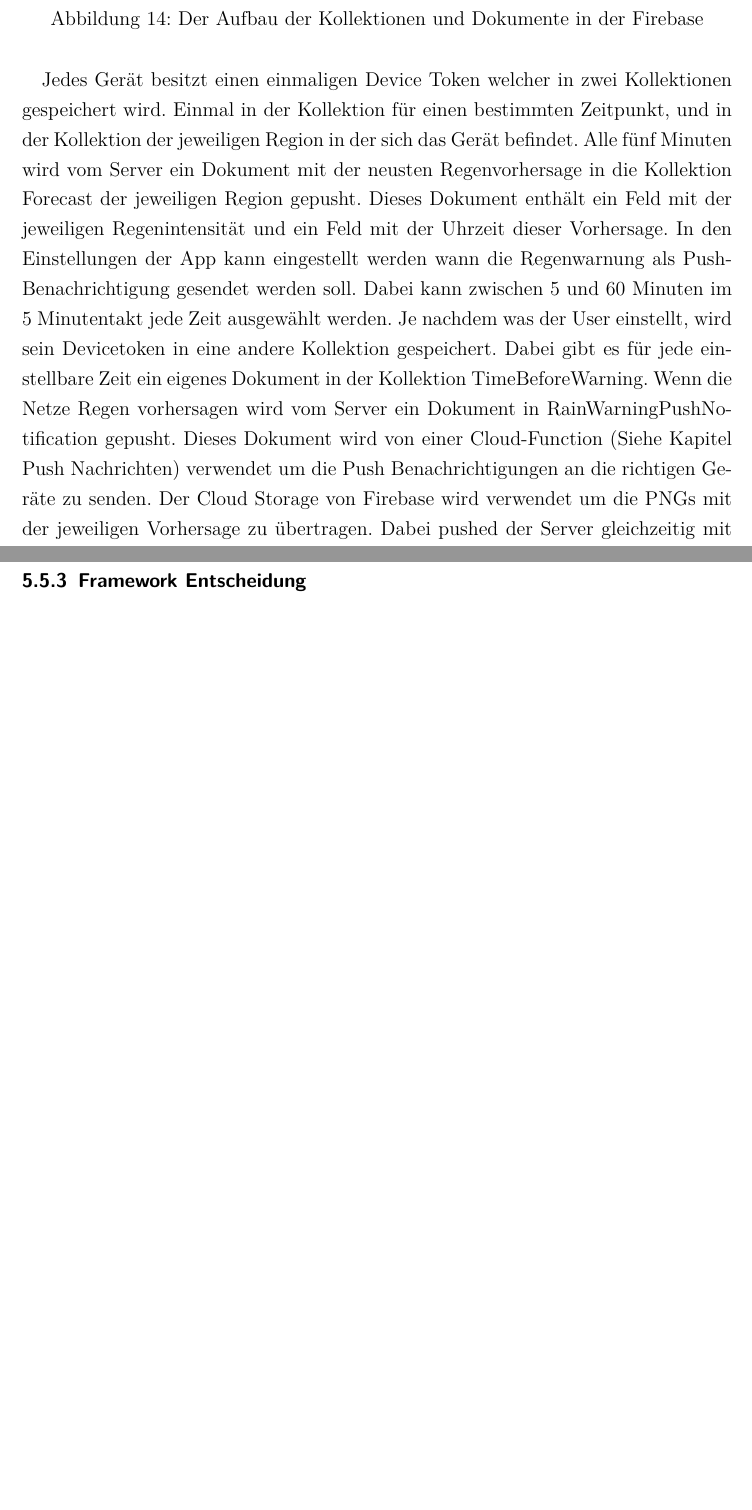
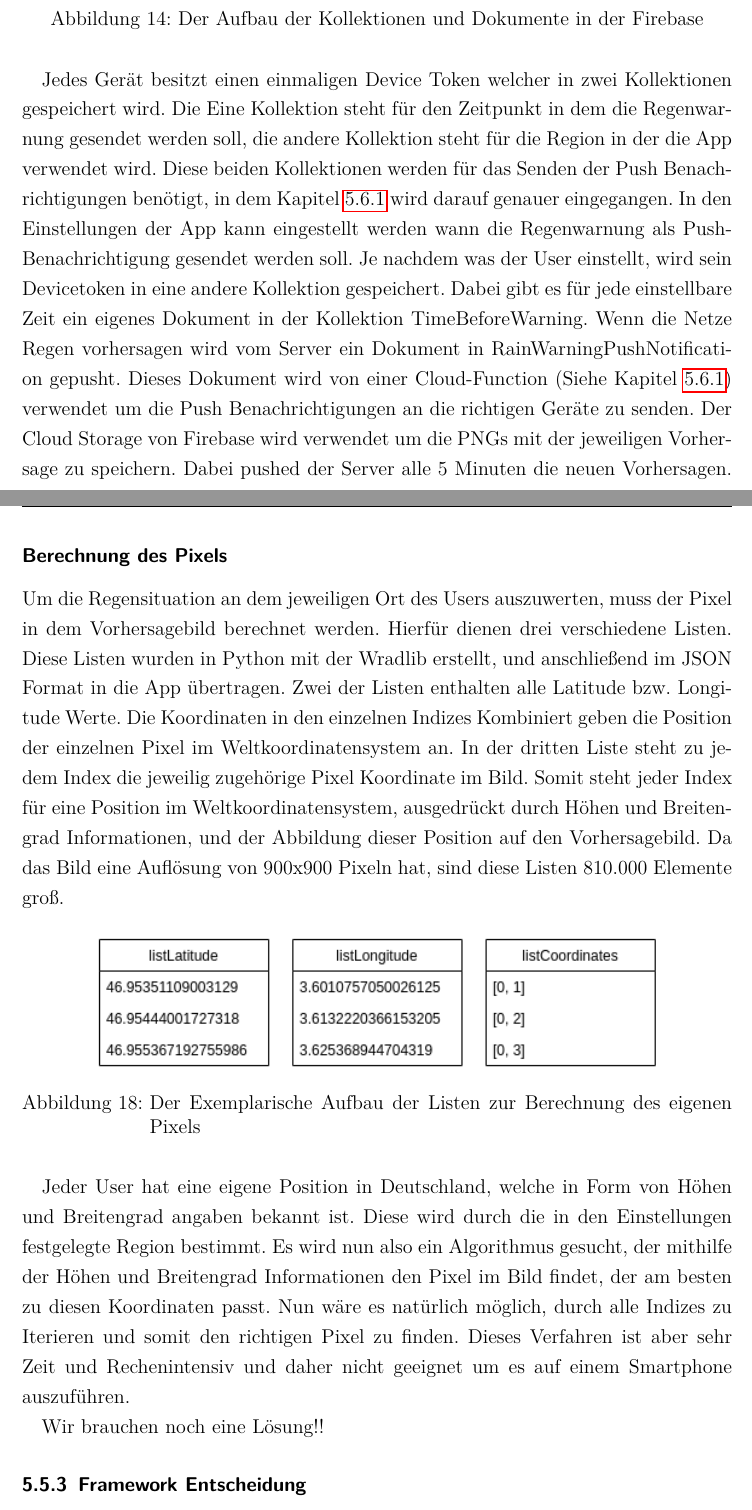
Before and after one commit to PaulSut/DeepRain2, a LaTeX document (Documentation/src/Hauptdatei.tex, which reads Documentation/src/kapitel/app_datenbank/datenbank_und_cloudspeicher.tex, Documentation/src/kapitel/app_datenbank/die_app.tex): two parts of pages 15 and 19 of 22 before the commit and two parts of pages 14 and 19 of 22 after it, joined at a grey line, cut so that both start at the same text, the shorter picture padded with empty space. Compiled offline with pdfLaTeX.

Commit message:
Added some Text.

```diff
--- a/Documentation/src/Hauptdatei.tex
+++ b/Documentation/src/Hauptdatei.tex
@@ -11,6 +11,7 @@
 % Grafiken aus PNG Dateien einbinden
 \usepackage{graphicx}
 \usepackage{float}
+\usepackage{subfig}
 
 % Deutsche Sonderzeichen und Silbentrennung nutzen
 \usepackage[ngerman]{babel}
--- a/Documentation/src/kapitel/app_datenbank/datenbank_und_cloudspeicher.tex
+++ b/Documentation/src/kapitel/app_datenbank/datenbank_und_cloudspeicher.tex
@@ -7,7 +9,14 @@ Unsere Datenbank ist ein Firestore von Firebase. Firestore ist ein Cloud NOSQL D
  \caption[Datenbankarchitektur]{Der Aufbau der Kollektionen und Dokumente in der Firebase}
-\label{fig:Beschreibung}
+\label{fig:datenbank_aufbau}
 \end{figure}
 
-Jedes Gerät besitzt einen einmaligen Device Token welcher in zwei Kollektionen gespeichert wird. Einmal in der Kollektion für einen bestimmten Zeitpunkt, und in der Kollektion der jeweiligen Region in der sich das Gerät befindet.
-Alle fünf Minuten wird vom Server ein Dokument mit der neusten Regenvorhersage in die Kollektion Forecast der jeweiligen Region gepusht. Dieses Dokument enthält ein Feld mit der jeweiligen Regenintensität und ein Feld mit der Uhrzeit dieser Vorhersage. In den Einstellungen der App kann eingestellt werden wann die Regenwarnung als Push-Benachrichtigung gesendet werden soll. Dabei kann zwischen 5 und 60 Minuten im 5 Minutentakt jede Zeit ausgewählt werden. Je nachdem was der User einstellt, wird sein Devicetoken in eine andere Kollektion gespeichert. Dabei gibt es für jede einstellbare Zeit ein eigenes Dokument in der Kollektion TimeBeforeWarning. Wenn die Netze Regen vorhersagen wird vom Server ein Dokument in RainWarningPushNotification gepusht. Dieses Dokument wird von einer Cloud-Function (Siehe Kapitel Push Nachrichten) verwendet um die Push Benachrichtigungen an die richtigen Geräte zu senden.
-Der Cloud Storage von Firebase wird verwendet um die PNGs mit der jeweiligen Vorhersage zu übertragen. Dabei pushed der Server gleichzeitig mit den Daten im Firestore auch ein PNG. Dieses PNG wird in der App angezeigt.
+Jedes Gerät besitzt einen einmaligen Device Token welcher in zwei Kollektionen gespeichert wird.
+Die Eine Kollektion steht für den Zeitpunkt in dem die Regenwarnung gesendet werden soll, die andere Kollektion steht für die Region in der die App verwendet wird.
+Diese beiden Kollektionen werden für das Senden der Push Benachrichtigungen benötigt, in dem Kapitel \ref{sec:Pushbenachrichtigungen} wird darauf genauer eingegangen.
+In den Einstellungen der App kann eingestellt werden wann die Regenwarnung als Push-Benachrichtigung gesendet werden soll.
+Je nachdem was der User einstellt, wird sein Devicetoken in eine andere Kollektion gespeichert.
+Dabei gibt es für jede einstellbare Zeit ein eigenes Dokument in der Kollektion TimeBeforeWarning.
+Wenn die Netze Regen vorhersagen wird vom Server ein Dokument in RainWarningPushNotification gepusht.
+Dieses Dokument wird von einer Cloud-Function (Siehe Kapitel \ref{sec:Pushbenachrichtigungen}) verwendet um die Push Benachrichtigungen an die richtigen Geräte zu senden.
+Der Cloud Storage von Firebase wird verwendet um die PNGs mit der jeweiligen Vorhersage zu speichern.
+Dabei pushed der Server alle 5 Minuten die neuen Vorhersagen. Diese PNGs werden in der App angezeigt.
--- a/Documentation/src/kapitel/app_datenbank/die_app.tex
+++ b/Documentation/src/kapitel/app_datenbank/die_app.tex
@@ -63,3 +81,27 @@ Aktuell können nur beim App Start und durch manuelles auslösen eines Updates d
+\subsubsection*{Berechnung des Pixels} \label{sec: pixel_berechnung}
+Um die Regensituation an dem jeweiligen Ort des Users auszuwerten, muss der Pixel in dem Vorhersagebild berechnet werden.
+Hierfür dienen drei verschiedene Listen. Diese Listen wurden in Python mit der Wradlib erstellt, und anschließend
+im JSON Format in die App übertragen.
+Zwei der Listen enthalten alle Latitude bzw. Longitude Werte.
+Die Koordinaten in den einzelnen Indizes Kombiniert geben die Position der einzelnen Pixel im Weltkoordinatensystem an.
+In der dritten Liste steht zu jedem Index die jeweilig zugehörige Pixel Koordinate im Bild.
+Somit steht jeder Index für eine Position im Weltkoordinatensystem, ausgedrückt durch Höhen und Breitengrad Informationen,
+und der Abbildung dieser Position auf den Vorhersagebild.
+Da das Bild eine Auflösung von 900x900 Pixeln hat, sind diese Listen 810.000 Elemente groß.
+\begin{figure}[H]
+  \centering
+  \includegraphics[width=0.8\textwidth,angle=0]{abb/listen_pixel_berechnung.png}
+  \caption{Der Exemplarische Aufbau der Listen zur Berechnung des eigenen Pixels}
+ \label{fig:sequence_diagram_app_start}
+ \end{figure}
+ Jeder User hat eine eigene Position in Deutschland, welche in Form von Höhen und Breitengrad angaben bekannt ist.
+ Diese wird durch die in den Einstellungen festgelegte Region bestimmt.
+ Es wird nun also ein Algorithmus gesucht, der mithilfe der Höhen und Breitengrad Informationen den Pixel im Bild findet,
+ der am besten zu diesen Koordinaten passt.
+ Nun wäre es natürlich möglich, durch alle Indizes zu Iterieren und somit den richtigen Pixel zu finden. Dieses Verfahren
+ ist aber sehr Zeit und Rechenintensiv und daher nicht geeignet um  es auf einem Smartphone auszuführen.
+
+ Wir brauchen noch eine Lösung!!
 
 \subsubsection{Framework Entscheidung}\label{framework entscheidung}
 Bei der Entwicklung einer App steht die Frage der zu bedienenden Plattformen an erster Stelle. Soll die App zum Beispiel nur unternehmensintern verwendet
```
Also changed, not shown: Documentation/src/Hauptdatei.pdf, Documentation/src/abb/datenbank_aufbau_übersicht.png (added), Documentation/src/abb/listen_pixel_berechnung.png (added), Documentation/src/abb/screenshot_forecast_list.jpg (added), Documentation/src/abb/screenshot_forecast_map.jpg (added), Documentation/src/abb/screenshot_settings.jpg (added), Documentation/src/kapitel/app_datenbank/datenbank_und_cloudspeicher.tex (8 more changed lines), Documentation/src/kapitel/app_datenbank/die_app.tex (56 more changed lines), 8 other files.
